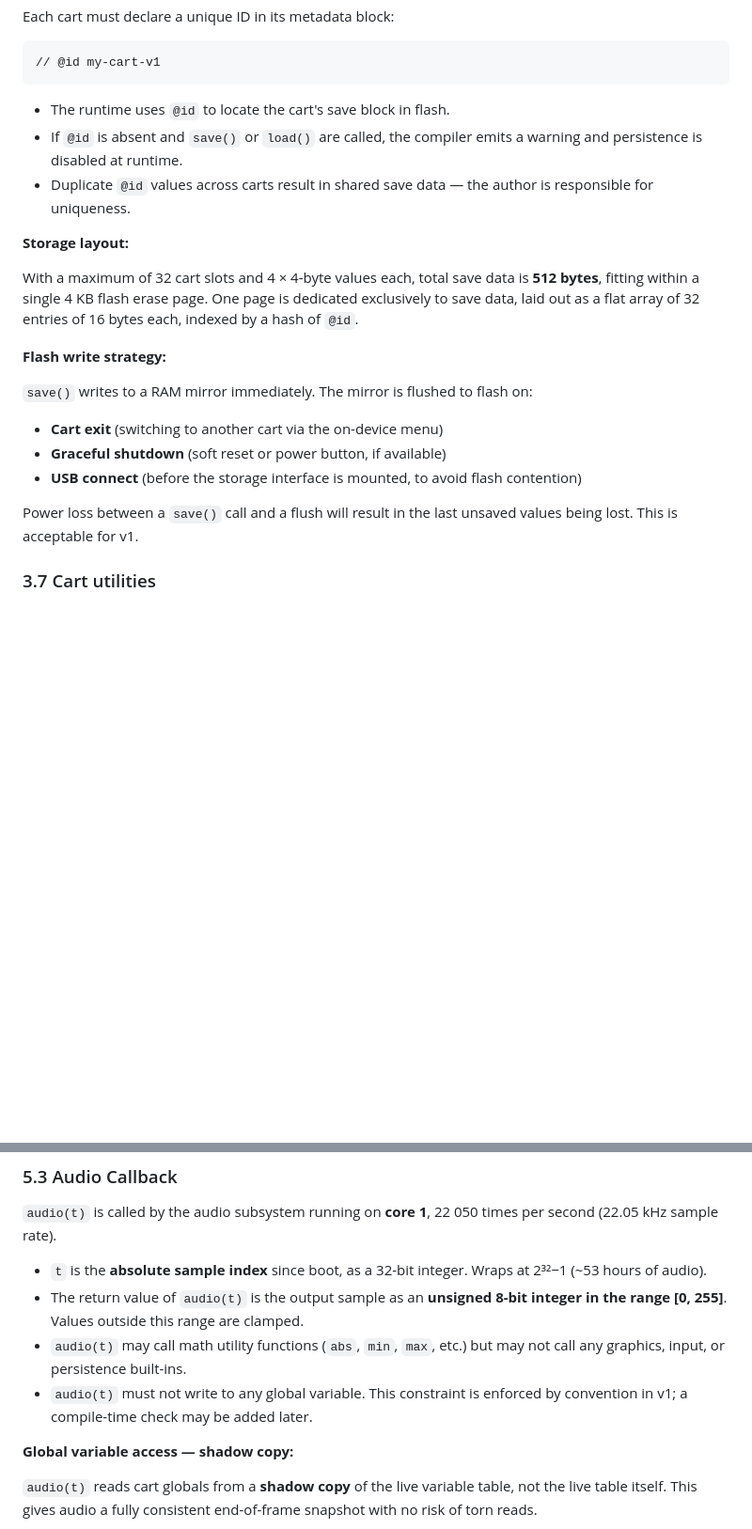
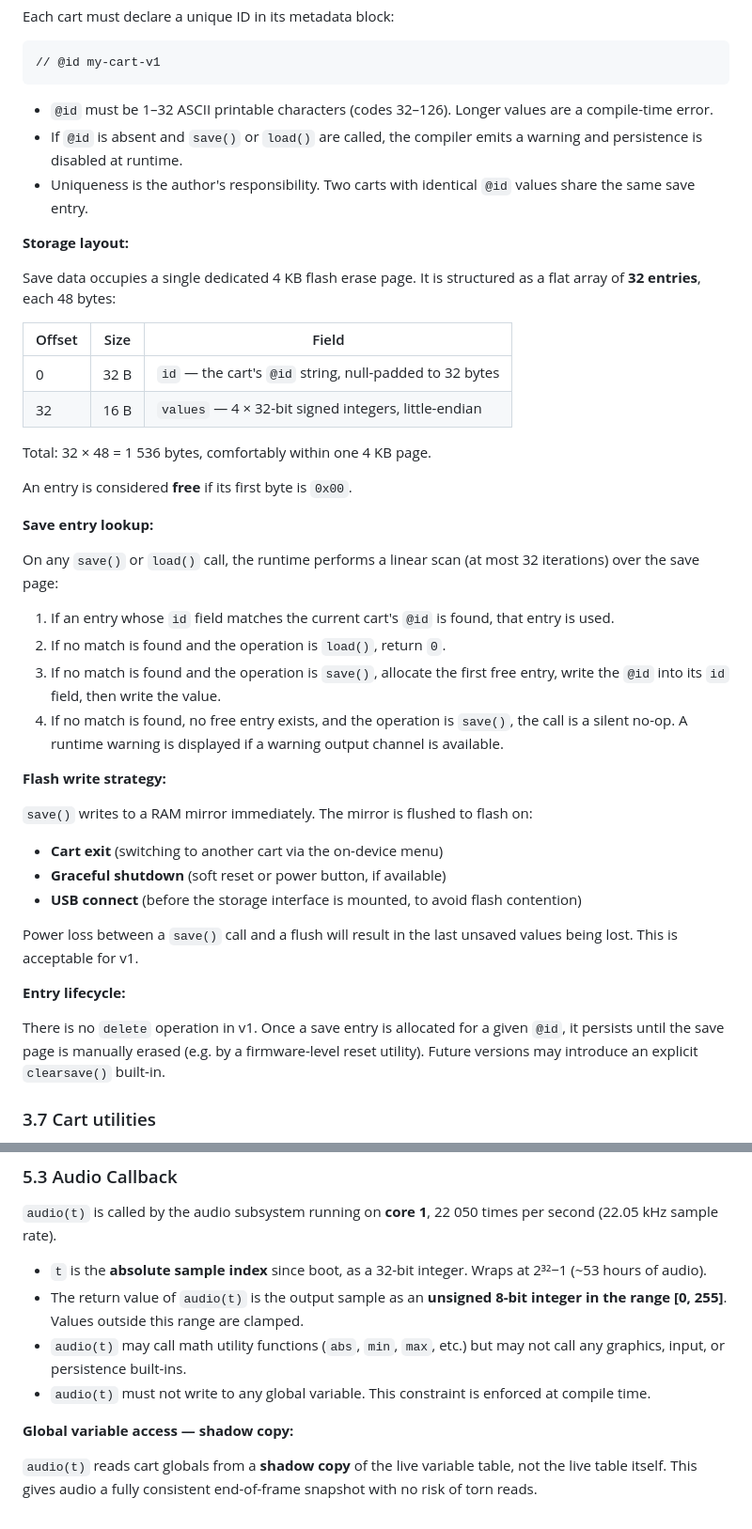
Before and after one commit to pckerneis/Minimal-DIY-Console, a Markdown page: spec.md, 2 parts joined by grey strips. Shown at 94% size. Rendered like a GitHub page; blank space fills up the shorter version.

````diff
--- a/spec.md
+++ b/spec.md
@@ -290,13 +291,40 @@ Each cart must declare a unique ID in its metadata block:
 // @id my-cart-v1
 ```
 
-- The runtime uses `@id` to locate the cart's save block in flash.
-- If `@id` is absent and `save()` or `load()` are called, the compiler emits a warning and persistence is disabled at runtime.
-- Duplicate `@id` values across carts result in shared save data — the author is responsible for uniqueness.
+- `@id` must be 1–32 ASCII printable characters (codes 32–126). Longer values are a
+  compile-time error.
+- If `@id` is absent and `save()` or `load()` are called, the compiler emits a warning
+  and persistence is disabled at runtime.
+- Uniqueness is the author's responsibility. Two carts with identical `@id` values share
+  the same save entry.
 
 **Storage layout:**
 
-With a maximum of 32 cart slots and 4 × 4-byte values each, total save data is **512 bytes**, fitting within a single 4 KB flash erase page. One page is dedicated exclusively to save data, laid out as a flat array of 32 entries of 16 bytes each, indexed by a hash of `@id`.
+Save data occupies a single dedicated 4 KB flash erase page. It is structured as a flat
+array of **32 entries**, each 48 bytes:
+
+| Offset | Size | Field |
+|---|---|---|
+| 0 | 32 B | `id` — the cart's `@id` string, null-padded to 32 bytes |
+| 32 | 16 B | `values` — 4 × 32-bit signed integers, little-endian |
+
+Total: 32 × 48 = 1 536 bytes, comfortably within one 4 KB page.
+
+An entry is considered **free** if its first byte is `0x00`.
+
+**Save entry lookup:**
+
+On any `save()` or `load()` call, the runtime performs a linear scan (at most 32
+iterations) over the save page:
+
+1. If an entry whose `id` field matches the current cart's `@id` is found, that entry
+   is used.
+2. If no match is found and the operation is `load()`, return `0`.
+3. If no match is found and the operation is `save()`, allocate the first free entry,
+   write the `@id` into its `id` field, then write the value.
+4. If no match is found, no free entry exists, and the operation is `save()`, the call
+   is a silent no-op. A runtime warning is displayed if a warning output channel is
+   available.
 
 **Flash write strategy:**
 
@@ -306,7 +334,14 @@ With a maximum of 32 cart slots and 4 × 4-byte values each, total save data is
 - **Graceful shutdown** (soft reset or power button, if available)
 - **USB connect** (before the storage interface is mounted, to avoid flash contention)
 
-Power loss between a `save()` call and a flush will result in the last unsaved values being lost. This is acceptable for v1.
+Power loss between a `save()` call and a flush will result in the last unsaved values
+being lost. This is acceptable for v1.
+
+**Entry lifecycle:**
+
+There is no `delete` operation in v1. Once a save entry is allocated for a given `@id`,
+it persists until the save page is manually erased (e.g. by a firmware-level reset
+utility). Future versions may introduce an explicit `clearsave()` built-in.
 
 ### 3.7 Cart utilities
 
@@ -563,7 +598,7 @@ Example: `input & 1` tests Left; `input & 16` tests A. `btn()` and `btnp()` rema
 - `t` is the **absolute sample index** since boot, as a 32-bit integer. Wraps at 2³²−1 (~53 hours of audio).
 - The return value of `audio(t)` is the output sample as an **unsigned 8-bit integer in the range [0, 255]**. Values outside this range are clamped.
 - `audio(t)` may call math utility functions (`abs`, `min`, `max`, etc.) but may not call any graphics, input, or persistence built-ins.
-- `audio(t)` must not write to any global variable. This constraint is enforced by convention in v1; a compile-time check may be added later.
+- `audio(t)` must not write to any global variable. This constraint is enforced at compile time.
 
 **Global variable access — shadow copy:**
 
````
Also changed, not shown: other parts of spec.md (+2 -1 lines).
